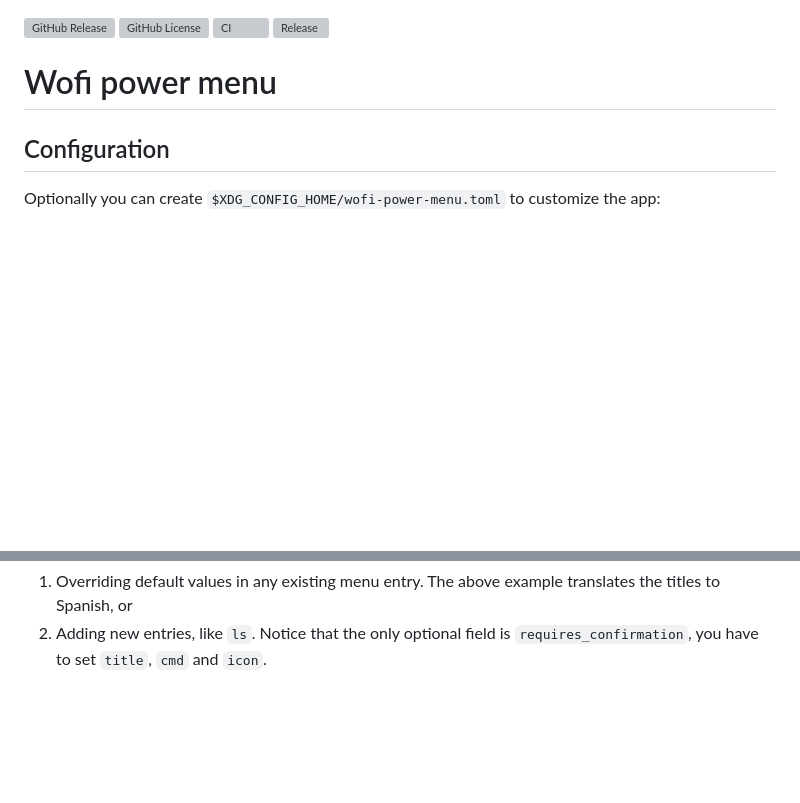
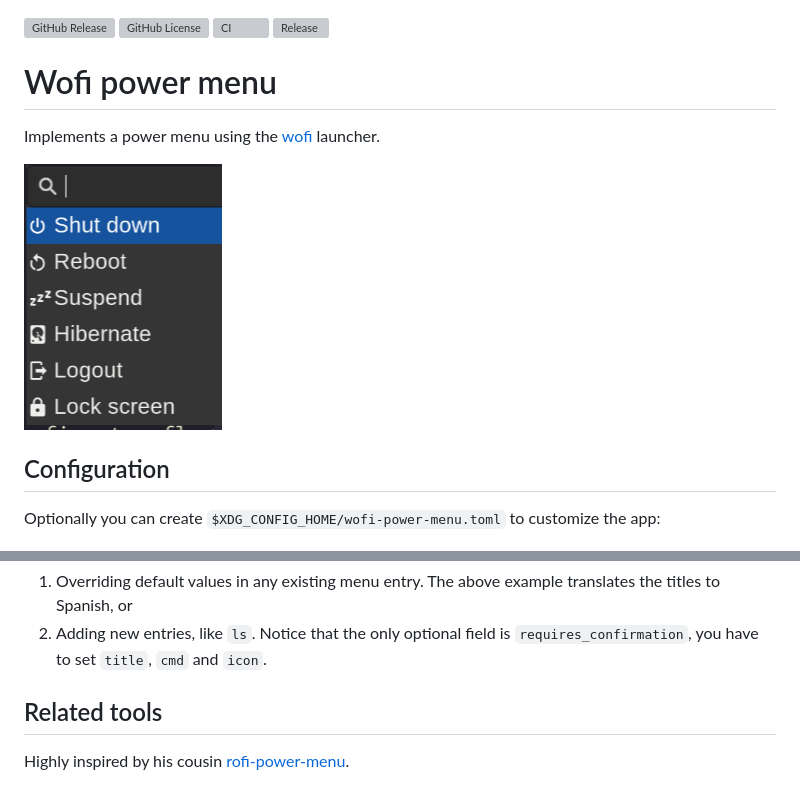
Before and after one commit to szaffarano/wofi-power-menu, a Markdown page: README.md, 2 parts joined by grey strips. Drawn GitHub-style; pictures changed too: img/wpm.png (added); blank space fills up the shorter version; grey boxes are pictures that could not be loaded.

Commit message:
Initial README

```diff
--- a/README.md
+++ b/README.md
@@ -3,8 +3,11 @@
 ![CI](https://github.com/szaffarano/wofi-power-menu/actions/workflows/ci.yml/badge.svg)
 ![Release](https://github.com/szaffarano/wofi-power-menu/actions/workflows/release.yml/badge.svg)
 
+# Wofi power menu
 
-# Wofi power menu
+Implements a power menu using the [wofi](https://sr.ht/~scoopta/wofi/) launcher.
+
+![wofi-power-menu](./img/wpm.png)
 
 ## Configuration
 
@@ -44,3 +47,7 @@ Also, you can customize the menue either:
 
 1. Overriding default values in any existing menu entry. The above example translates the titles to Spanish, or
 1. Adding new entries, like `ls`. Notice that the only optional field is `requires_confirmation`, you have to set `title`, `cmd` and `icon`.
+
+## Related tools
+
+Highly inspired by his cousin [rofi-power-menu](https://github.com/jluttine/rofi-power-menu).
```
